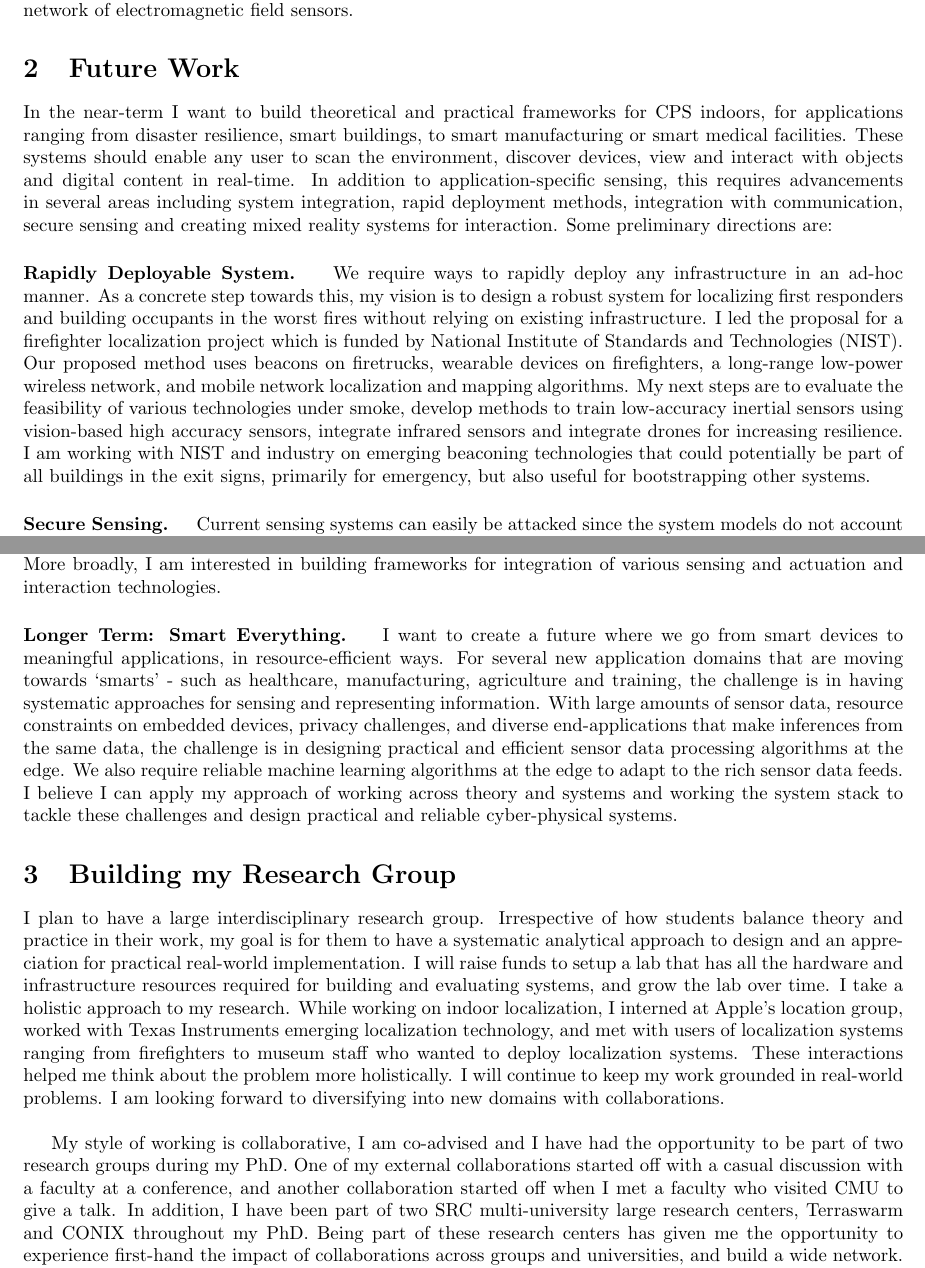
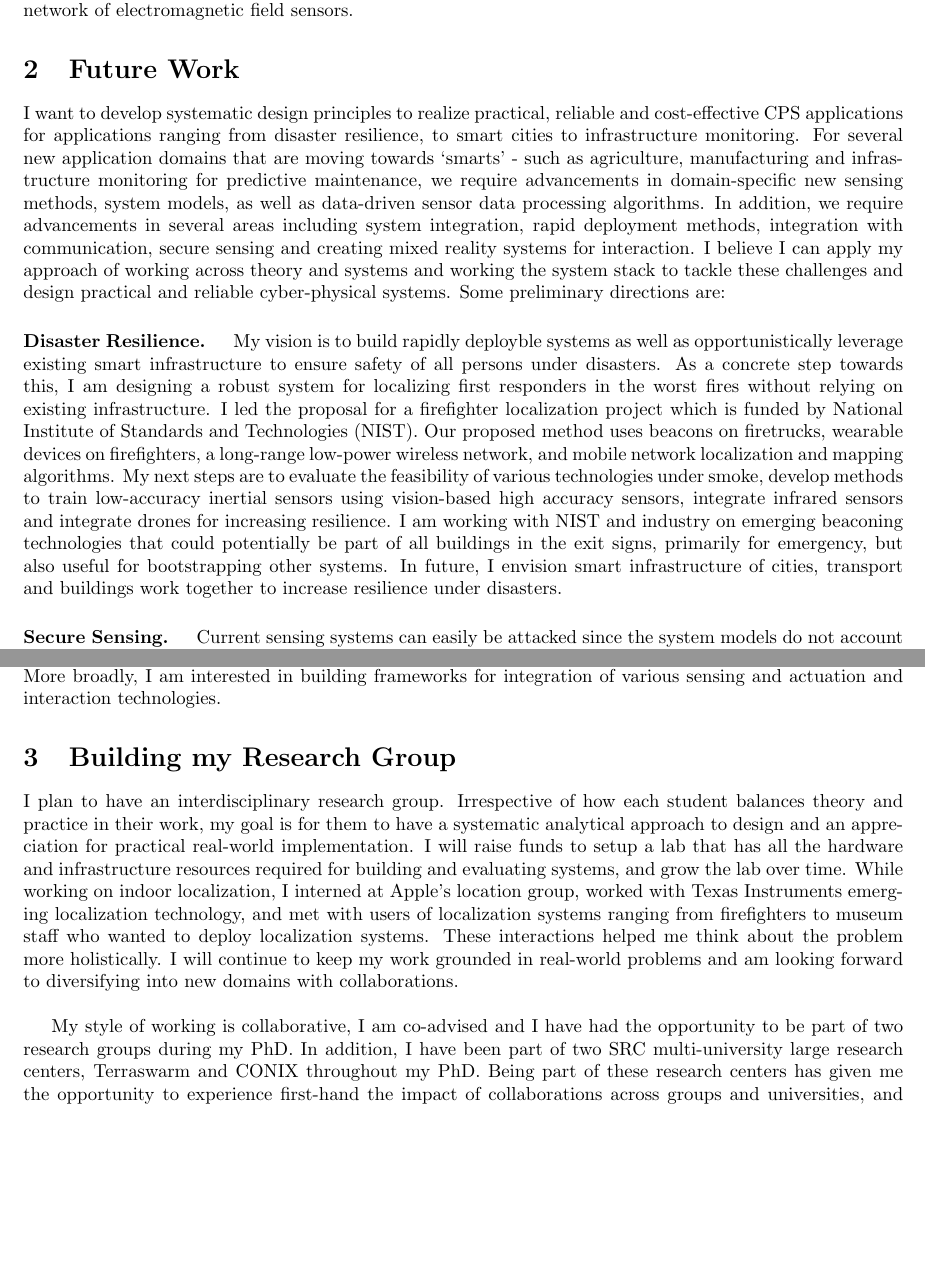
Before and after one commit to niranjir/NR_appl, a LaTeX document (RS/ResearchStatement/rs.tex): two parts of pages 3 and 4 of 5, joined at a grey line, cut so that both start at the same text, the shorter picture padded with empty space. Compiled offline with pdfLaTeX.

Commit message:
future work edi

```diff
--- a/RS/ResearchStatement/rs.tex
+++ b/RS/ResearchStatement/rs.tex
@@ -150,16 +151,26 @@ Earlier, I worked on non-intrusive load monitoring \cite{rajagopal2013magnetic,
 
 \section{Future Work}
 
-In the near-term I want to build theoretical and practical frameworks for CPS indoors, for applications ranging from disaster resilience, smart buildings, to smart manufacturing or smart medical facilities. These systems should enable any user to scan the environment, discover devices, view and interact with objects and digital content in real-time. % for any information, and interact with it in real time.
-In addition to application-specific sensing, this requires advancements in several areas including system integration, rapid deployment methods, integration with communication, secure sensing and creating mixed reality systems for interaction. Some preliminary directions are:
-%Imagine if we could seamless interact with smart buildings and %These systems should be secure, reliable, spatially-aware, integrated with next generation communication, support real-time interaction with objects and smart devices for a wide variety of applications indoors. % through interaction with objects and smart devices indoors.
+% In the near-term I want to build theoretical and practical frameworks for CPS indoors, for applications ranging from disaster resilience, smart buildings, to smart manufacturing or smart medical facilities. These systems should enable any user to scan the environment, discover devices, view and interact with objects and digital content in real-time. % for any information, and interact with it in real time.
+% In addition to application-specific sensing, this requires advancements in several areas including system integration, rapid deployment methods, integration with communication, secure sensing and creating mixed reality systems for interaction. Some preliminary directions are:
+
+%I want to develop theoretical and practical frameworks for CPS applications ranging from disaster resilience, smart buildings to applications like smart manufacturing.
+I want to develop systematic design principles to realize practical, reliable and cost-effective CPS applications for applications ranging from disaster resilience, to smart cities to infrastructure monitoring.
+For several new application domains that are moving towards `smarts' - such as agriculture, manufacturing and infrastructure monitoring for predictive maintenance, we require advancements in domain-specific new sensing methods, system models, as well as data-driven sensor data processing algorithms.
+% manufacturing, and where we opportunistically make the best of the available infrastructure. %I envision seamless integration
+% disaster resilience to future interactive systems using mixed
+%These systms should allow for real-time information
+%These systems should enable any user to scan the environment, discover devices, view and interact with objects and digital content in real-time.
+In addition, we require advancements in several areas including system integration, rapid deployment methods, integration with communication, secure sensing and creating mixed reality systems for interaction. I believe I can apply my approach of working across theory and systems and working the system stack to tackle these challenges and design practical and reliable cyber-physical systems. Some preliminary directions are:
+%Imagine if we could seamless interact with smart buildings and %These systems should be secure, reliable, spatially-aware, integrated with next generation communication, support real-time interaction with objects and smart devices for a wide variety of applications indoors. % through interaction with objects and smart devices indoors. % for any information, and interact with it in real time.
 
 
-\paragraph{Rapidly Deployable System. }
-We require ways to rapidly deploy any infrastructure in an ad-hoc manner.
-As a concrete step towards this, my vision is to design a robust system for localizing first responders and building occupants in the worst fires without relying on existing infrastructure. I led the proposal for a firefighter localization project which is funded by National Institute of Standards and Technologies (NIST).
+\paragraph{Disaster Resilience. }
+My vision is to build rapidly deployble systems as well as opportunistically leverage existing smart infrastructure to ensure safety of all persons under disasters. %that can
+%We require ways to rapidly deploy any infrastructure in an ad-hoc manner.
+As a concrete step towards this, I am designing a robust system for localizing first responders in the worst fires without relying on existing infrastructure. I led the proposal for a firefighter localization project which is funded by National Institute of Standards and Technologies (NIST).
 Our proposed method uses beacons on firetrucks, wearable devices on firefighters, a long-range low-power wireless network, and mobile network localization and mapping algorithms.
-My next steps are to evaluate the feasibility of various technologies under smoke, develop methods to train low-accuracy inertial sensors using vision-based high accuracy sensors, integrate infrared sensors and integrate drones for increasing resilience. I am working with NIST and industry on emerging beaconing technologies that could potentially be part of all buildings in the exit signs, primarily for emergency, but also useful for bootstrapping other systems.
+My next steps are to evaluate the feasibility of various technologies under smoke, develop methods to train low-accuracy inertial sensors using vision-based high accuracy sensors, integrate infrared sensors and integrate drones for increasing resilience. I am working with NIST and industry on emerging beaconing technologies that could potentially be part of all buildings in the exit signs, primarily for emergency, but also useful for bootstrapping other systems. In future, I envision smart infrastructure of cities, transport and buildings work together to increase resilience under disasters. %  using outdoor infrastructure that is part of smart cities and smart transportation smart buildings, smart cities, autonomous vehicles,
 
 % by opportunistic use of available sensors. % This problem is challenging since we cannot rely on any existing infrastructure.
 %Security and localization are siloed domains traditionally. However, there is an opportunity in working across the domains to make localization secure, and to leverage localization and sensing for enabling secure interaction among physically co-located devices.
@@ -202,25 +213,37 @@ To solve problems in this space, I can draw from my experience of working across
 
 %\vspace{-10pt}
 \paragraph{Mixed Reality. }
-I believe mixed reality is an ultimate realization of CPS with tight coupling between the digital and physical worlds in real-time. What makes it more challenging and interesting is the human-in-the-loop. %Mixed reality is promising for interacting with future smart devices and to close the digital-physical loop in real-time.
-Among many challenges, mixed reality also requires accurate representation of the digital display, smart devices and physical objects in the same reference frame, for which current vision-based methods are insufficient. I would develop design principles for fusing multiple sensors, such as vision, emerging localization technologies, and VLC at the low-level to create robust mixed reality systems. As a start, I have shown how we can improve state-of-the-art mobile Augmented Reality (AR) using beacons and magnetic fields \cite{mobileAR}. More broadly, I am interested in building frameworks for integration of various sensing and actuation and interaction technologies. %Accurately imaging and modeling the physical world and coupling it with the digital world % and I am collaborating on a VLC-based approach for discovering AR content.
+I believe mixed reality is an ultimate realization of CPS with tight coupling between the digital and physical worlds in real-time. What makes it more challenging and interesting is the human-in-the-loop.
+Among many challenges, mixed reality also requires accurate representation of the digital display, smart devices and physical objects in the same reference frame, for which current vision-based methods are insufficient. I would develop design principles for fusing multiple sensors, such as vision, emerging localization technologies, and VLC at the low-level to create robust mixed reality systems. As a start, I have shown how we can improve state-of-the-art mobile Augmented Reality (AR) using beacons and magnetic fields \cite{mobileAR}. More broadly, I am interested in building frameworks for integration of various sensing and actuation and interaction technologies.
+%Mixed reality is promising for interacting with future smart devices and to close the digital-physical loop in real-time. %Accurately imaging and modeling the physical world and coupling it with the digital world % and I am collaborating on a VLC-based approach for discovering AR content.
 
+% \paragraph{Longer Term: Smart Everything. }
+% I want to create a future where we go from smart devices to meaningful applications, in resource-efficient ways. % where we re-program and
+% For several new application domains that are moving towards `smarts' - such as agriculture, manufacturing and infrastructure monitoring for predictive maintenance, we require advancements in new sensing methods, system models, as well as efficient sensor data processing algorithms.
+% These applications also require reliable machine learning algorithms at the edge to adapt to the rich sensor data feeds.
+% I believe I can apply my approach of working across theory and systems and working the system stack to tackle these challenges and design practical and reliable cyber-physical systems.
 
-\paragraph{Longer Term: Smart Everything. }
-%In the long-term I want to design resource-efficient systems and paradigms to go from sensor data to inference for emerging cyber-physical systems.
-I want to create a future where we go from smart devices to meaningful applications, in resource-efficient ways. % where we re-program and
-For several new application domains that are moving towards `smarts' - such as healthcare, manufacturing, agriculture and training, the challenge is in having systematic approaches for sensing and representing information. %This requires advancements in platforms, deployment, estimation algorithms, models and end
-With large amounts of sensor data, resource constraints on embedded devices, privacy challenges, and diverse end-applications that make	inferences from the same data, the challenge is in designing practical and efficient sensor data processing algorithms at the edge. We also require reliable machine learning algorithms at the edge to adapt to the rich sensor data feeds. %I am interested in tackling these challenges. %I am interested in tackling challenges for new application domains that are moving towards `smarts' - such as healthcare, manufacturing, agriculture and training.
-I believe I can apply my approach of working across theory and systems and working the system stack to tackle these challenges and design practical and reliable cyber-physical systems.
+%With large amounts of sensor data, resource constrained embedded devices, and diverse end-applications that make inferences from the same data, we require practical and efficient data processing algorithms at the edge.
+% \paragraph{Longer Term: Smart Everything. }
+% I want to create a future where we go from smart devices to meaningful applications, in resource-efficient ways. % where we re-program and
+% For several new application domains that are moving towards `smarts' - such as healthcare, manufacturing, agriculture and training, the challenge is in having systematic approaches for sensing and representing information.
+% With large amounts of sensor data, resource constraints on embedded devices, privacy challenges, and diverse end-applications that make	inferences from the same data, the challenge is in designing practical and efficient sensor data processing algorithms at the edge. We also require reliable machine learning algorithms at the edge to adapt to the rich sensor data feeds.
+% I believe I can apply my approach of working across theory and systems and working the system stack to tackle these challenges and design practical and reliable cyber-physical systems.
+% \paragraph{Longer Term: Smart Everything. }
+% I want to create a future where we go from smart devices to meaningful applications, in resource-efficient ways. % where we re-program and
+% For several new application domains that are moving towards `smarts' - such as healthcare, manufacturing, agriculture and training, the challenge is in having systematic approaches for sensing and representing information.
+% With large amounts of sensor data, resource constraints on embedded devices, privacy challenges, and diverse end-applications that make	inferences from the same data, the challenge is in designing practical and efficient sensor data processing algorithms at the edge. We also require reliable machine learning algorithms at the edge to adapt to the rich sensor data feeds.
+% I believe I can apply my approach of working across theory and systems and working the system stack to tackle these challenges and design practical and reliable cyber-physical systems.
 
+%I am interested in tackling these challenges. %I am interested in tackling challenges for new application domains that are moving towards `smarts' - such as healthcare, manufacturing, agriculture and training.
 % and sensing and system models that are suitable for edge devices. % I would explore efficient paradigms for processing sensor data at the edge, and in developing embedded machine learning algorithms for sensor data processing.
 %designing embedded sensing systems, system models, design tools, and estimation algorithms to these domains where there is tremendous diversity in the sensors, devices, and application requirements. I will continue
 %to tackle problems that span theory and systems
 %I will continue to tackle problems across theory and systems to design practical and reliable CPS applications.
 \section{Building my Research Group}
-I plan to have a large interdisciplinary research group. Irrespective of how students balance theory and practice in their work, my goal is for them to have a systematic analytical approach to design and an appreciation for practical real-world implementation. I will raise funds to setup a lab that has all the hardware and infrastructure resources required for building and evaluating systems, and grow the lab over time. I take a holistic approach to my research. While working on indoor localization, I interned at Apple's location group, worked with Texas Instruments emerging localization technology, and met with users of localization systems ranging from firefighters to museum staff who wanted to deploy localization systems. These interactions helped me think about the problem more holistically.  I will continue to keep my work grounded in real-world problems. I am looking forward to diversifying into new domains with collaborations.  \\
+I plan to have an interdisciplinary research group. Irrespective of how each student balances theory and practice in their work, my goal is for them to have a systematic analytical approach to design and an appreciation for practical real-world implementation. I will raise funds to setup a lab that has all the hardware and infrastructure resources required for building and evaluating systems, and grow the lab over time.  While working on indoor localization, I interned at Apple's location group, worked with Texas Instruments emerging localization technology, and met with users of localization systems ranging from firefighters to museum staff who wanted to deploy localization systems. These interactions helped me think about the problem more holistically.  I will continue to keep my work grounded in real-world problems and am looking forward to diversifying into new domains with collaborations.  \\
 
-My style of working is collaborative, I am co-advised and I have had the opportunity to be part of two research groups during my PhD. One of my external collaborations started off with a casual discussion with a faculty at a conference, and another collaboration started off when I met a faculty who visited CMU to give a talk. % and I would encourage my students to collaborate with faculty and students in other research groups.
+My style of working is collaborative, I am co-advised and I have had the opportunity to be part of two research groups during my PhD. %One of my external collaborations started off with a casual discussion with a faculty at a conference, and another collaboration started off when I met a faculty who visited CMU to give a talk. % and I would encourage my students to collaborate with faculty and students in other research groups.
 In addition, I have been part of two SRC multi-university large research centers, Terraswarm and CONIX throughout my PhD. Being part of these research centers has given me the opportunity to experience first-hand the impact of collaborations across groups and universities, and build a wide network. I will create opportunities for my students to grow through such collaborations and interactions within and outside the university.  \\
 
 Each student is unique and I will adapt my style of working to each student.  %I will build a group where each student can define their own path during their PhD.
```
Also changed, not shown: RS/ResearchStatement/rs.tex (3 more changed lines).
